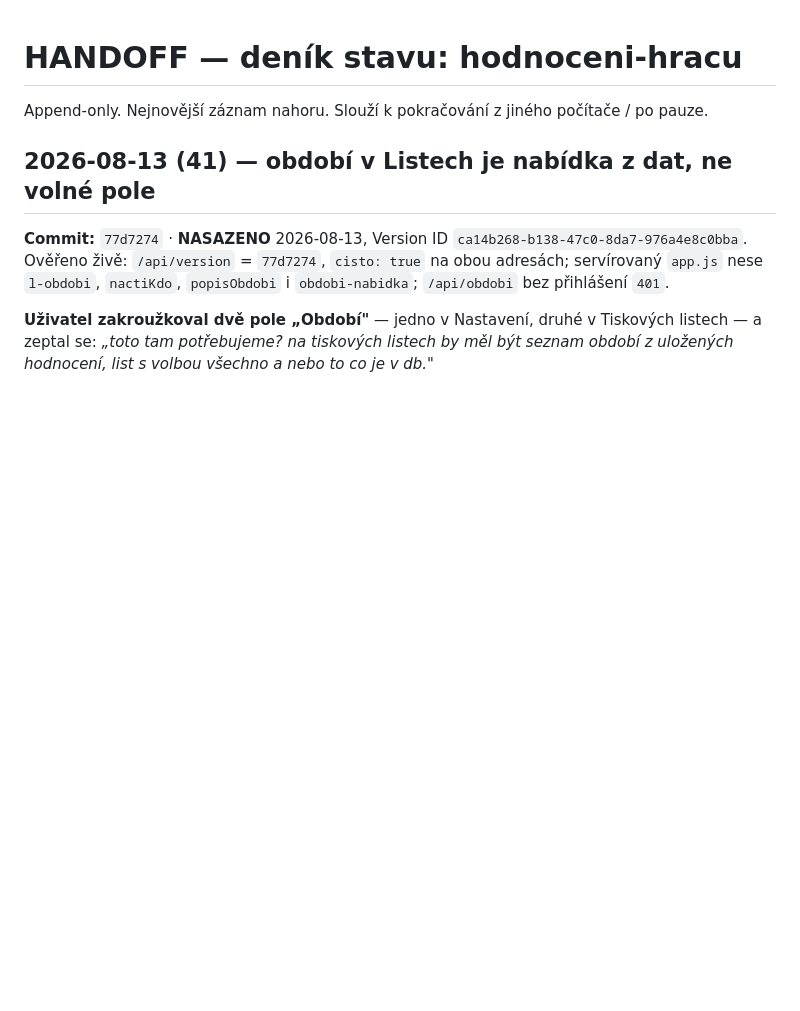
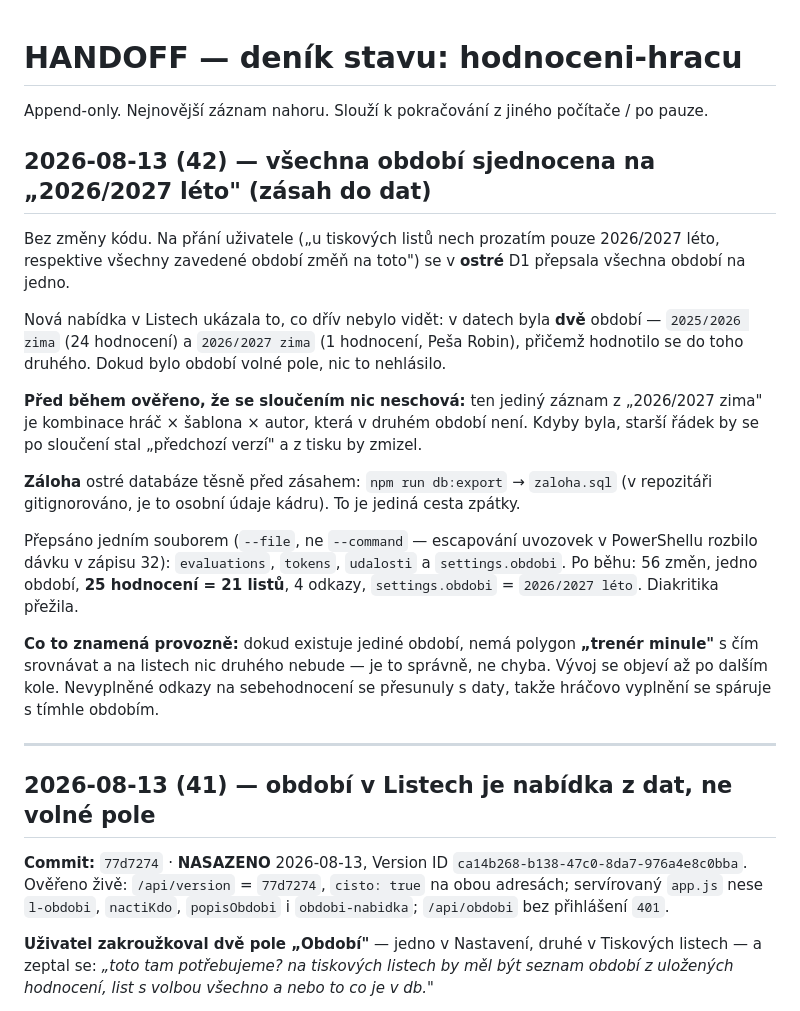
Before and after one commit to Anamax443/hodnoceni-hracu, a Markdown page: HANDOFF.md, the part around the change. Rendered like a GitHub page; blank space fills up the shorter version.

Commit message:
Zaznam: sjednoceni obdobi na 2026/2027 leto v ostre D1

```diff
--- a/HANDOFF.md
+++ b/HANDOFF.md
@@ -1,6 +1,35 @@
 # HANDOFF — deník stavu: hodnoceni-hracu
 
 Append-only. Nejnovější záznam nahoru. Slouží k pokračování z jiného počítače / po pauze.
+
+## 2026-08-13 (42) — všechna období sjednocena na „2026/2027 léto" (zásah do dat)
+
+Bez změny kódu. Na přání uživatele („u tiskových listů nech prozatím pouze 2026/2027 léto,
+respektive všechny zavedené období změň na toto") se v **ostré** D1 přepsala všechna období
+na jedno.
+
+Nová nabídka v Listech ukázala to, co dřív nebylo vidět: v datech byla **dvě** období —
+`2025/2026 zima` (24 hodnocení) a `2026/2027 zima` (1 hodnocení, Peša Robin), přičemž
+hodnotilo se do toho druhého. Dokud bylo období volné pole, nic to nehlásilo.
+
+**Před během ověřeno, že se sloučením nic neschová:** ten jediný záznam z „2026/2027 zima"
+je kombinace hráč × šablona × autor, která v druhém období není. Kdyby byla, starší řádek
+by se po sloučení stal „předchozí verzí" a z tisku by zmizel.
+
+**Záloha** ostré databáze těsně před zásahem: `npm run db:export` → `zaloha.sql`
+(v repozitáři gitignorováno, je to osobní údaje kádru). To je jediná cesta zpátky.
+
+Přepsáno jedním souborem (`--file`, ne `--command` — escapování uvozovek v PowerShellu
+rozbilo dávku v zápisu 32): `evaluations`, `tokens`, `udalosti` a `settings.obdobi`.
+Po běhu: 56 změn, jedno období, **25 hodnocení = 21 listů**, 4 odkazy, `settings.obdobi`
+= `2026/2027 léto`. Diakritika přežila.
+
+**Co to znamená provozně:** dokud existuje jediné období, nemá polygon **„trenér minule"**
+s čím srovnávat a na listech nic druhého nebude — je to správně, ne chyba. Vývoj se objeví
+až po dalším kole. Nevyplněné odkazy na sebehodnocení se přesunuly s daty, takže hráčovo
+vyplnění se spáruje s tímhle obdobím.
+
+---
 
 ## 2026-08-13 (41) — období v Listech je nabídka z dat, ne volné pole
 
```
